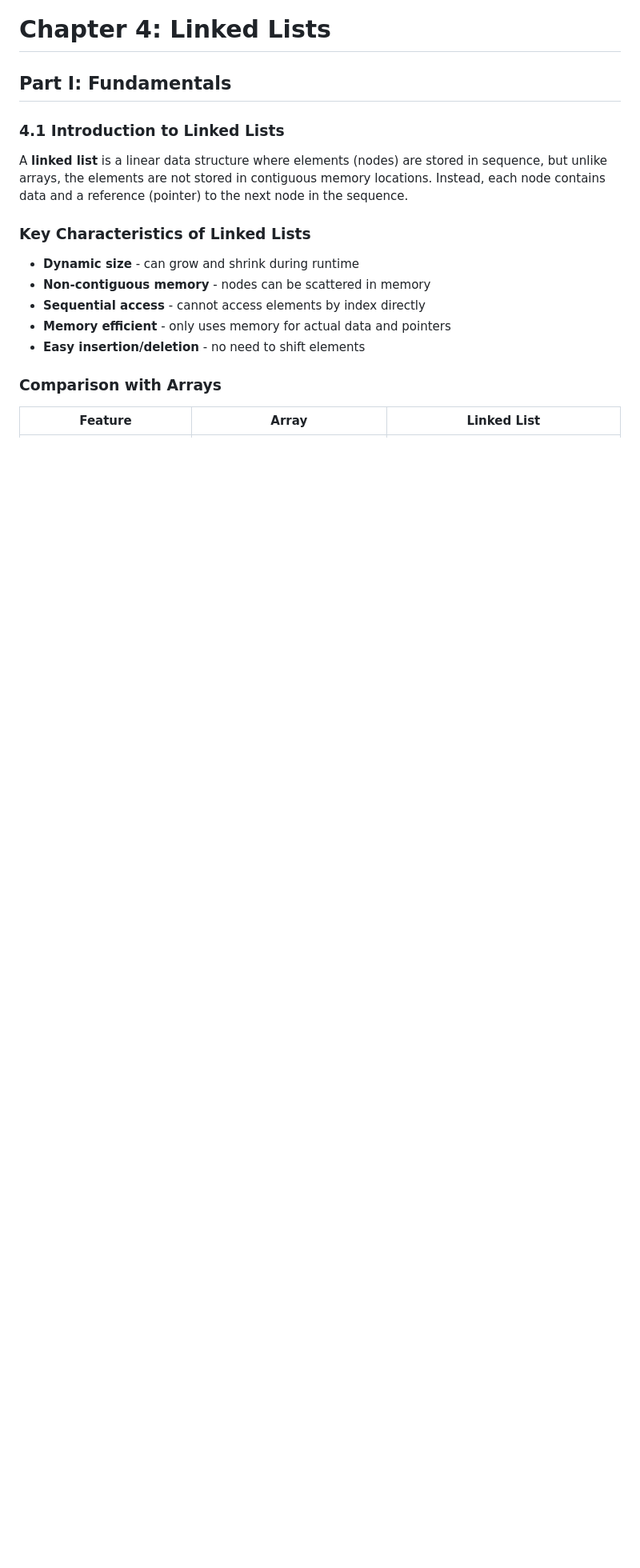
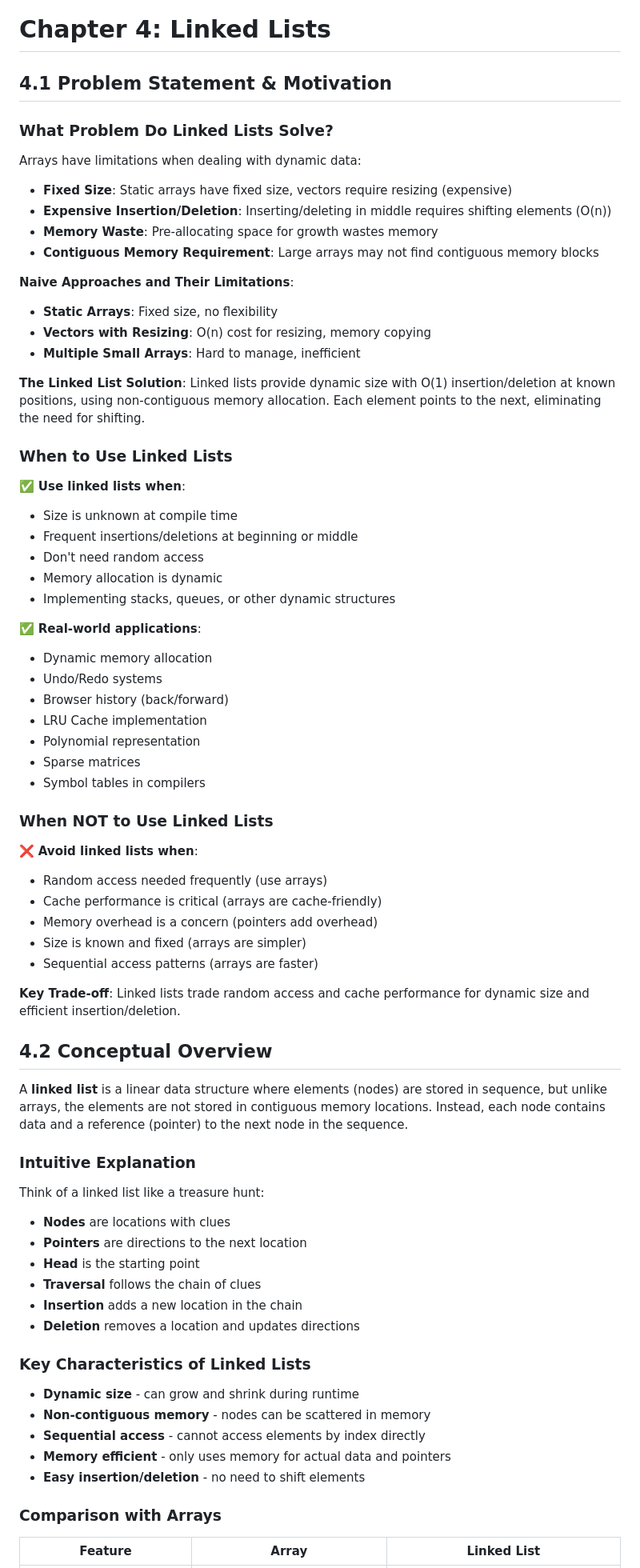
Before and after one commit to sb2k16/data-structures-book, a Markdown page: chapters/04-linked-lists.md, the part around one of its changes. Shown at 80% size. Rendered like a GitHub page; blank space fills up the shorter version.

Commit message:
Refactor Chapter 4 (Linked Lists) to follow global template structure
Major structural changes:
- Add Problem Statement & Motivation section (when to use linked lists)
- Enhance Conceptual Overview with intuitive explanation
- Reorganize Abstract Model & Invariants (already existed, enhanced)
- Add Operations & Interface section with operation table
- Add Time & Space Complexity section with comprehensive tables
- Add comprehensive Pseudocode section (language-neutral) for:
  - Insert at Head/Tail/Position
  - Delete at Head/Tail/Position
  - Search and Traverse
- Reorganize all implementations into Implementation section
- Add Correctness Argument section
- Add Edge Cases & Failure Modes section
- Enhance Performance & System Considerations with cache behavior
- Add Variants & Extensions section
- Add Real-World Implementations section
- Add Common Pitfalls & Interview Traps section
- Enhance Exercises section with conceptual questions
- Maintain all existing content, reorganized according to template

```diff
--- a/chapters/04-linked-lists.md
+++ b/chapters/04-linked-lists.md
@@ -1,10 +1,66 @@
 # Chapter 4: Linked Lists
 
-## Part I: Fundamentals
-
-### 4.1 Introduction to Linked Lists
+## 4.1 Problem Statement & Motivation
+
+### What Problem Do Linked Lists Solve?
+
+Arrays have limitations when dealing with dynamic data:
+
+- **Fixed Size**: Static arrays have fixed size, vectors require resizing (expensive)
+- **Expensive Insertion/Deletion**: Inserting/deleting in middle requires shifting elements (O(n))
+- **Memory Waste**: Pre-allocating space for growth wastes memory
+- **Contiguous Memory Requirement**: Large arrays may not find contiguous memory blocks
+
+**Naive Approaches and Their Limitations**:
+
+- **Static Arrays**: Fixed size, no flexibility
+- **Vectors with Resizing**: O(n) cost for resizing, memory copying
+- **Multiple Small Arrays**: Hard to manage, inefficient
+
+**The Linked List Solution**: Linked lists provide dynamic size with O(1) insertion/deletion at known positions, using non-contiguous memory allocation. Each element points to the next, eliminating the need for shifting.
+
+### When to Use Linked Lists
+
+✅ **Use linked lists when**:
+- Size is unknown at compile time
+- Frequent insertions/deletions at beginning or middle
+- Don't need random access
+- Memory allocation is dynamic
+- Implementing stacks, queues, or other dynamic structures
+
+✅ **Real-world applications**:
+- Dynamic memory allocation
+- Undo/Redo systems
+- Browser history (back/forward)
+- LRU Cache implementation
+- Polynomial representation
+- Sparse matrices
+- Symbol tables in compilers
+
+### When NOT to Use Linked Lists
+
+❌ **Avoid linked lists when**:
+- Random access needed frequently (use arrays)
+- Cache performance is critical (arrays are cache-friendly)
+- Memory overhead is a concern (pointers add overhead)
+- Size is known and fixed (arrays are simpler)
+- Sequential access patterns (arrays are faster)
+
+**Key Trade-off**: Linked lists trade random access and cache performance for dynamic size and efficient insertion/deletion.
+
+## 4.2 Conceptual Overview
 
 A **linked list** is a linear data structure where elements (nodes) are stored in sequence, but unlike arrays, the elements are not stored in contiguous memory locations. Instead, each node contains data and a reference (pointer) to the next node in the sequence.
+
+### Intuitive Explanation
+
+Think of a linked list like a treasure hunt:
+- **Nodes** are locations with clues
+- **Pointers** are directions to the next location
+- **Head** is the starting point
+- **Traversal** follows the chain of clues
+- **Insertion** adds a new location in the chain
+- **Deletion** removes a location and updates directions
 
 ### Key Characteristics of Linked Lists
 - **Dynamic size** - can grow and shrink during runtime
```
Also changed, not shown: other parts of chapters/04-linked-lists.md (+16 -4 lines).
